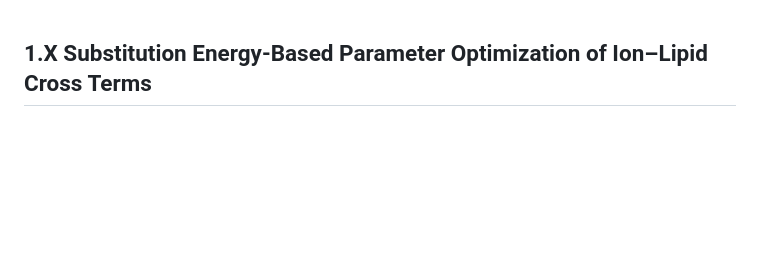
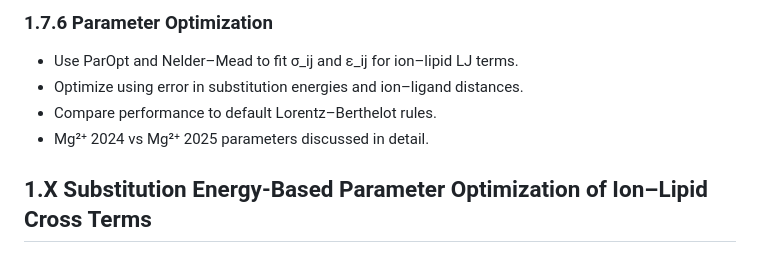
Before and after one commit to saundersmtt/Dissertation, a Markdown page: ch1_outline.md, the part around one of its changes. Rendered like a GitHub page; blank space fills up the shorter version.

```diff
--- a/ch1_outline.md
+++ b/ch1_outline.md
@@ -1,3 +70,10 @@
+### 1.7.6 Parameter Optimization
+- Use ParOpt and Nelder–Mead to fit σ_ij and ε_ij for ion–lipid LJ terms.
+- Optimize using error in substitution energies and ion–ligand distances.
+- Compare performance to default Lorentz–Berthelot rules.
+- Mg²⁺ 2024 vs Mg²⁺ 2025 parameters discussed in detail.
+
+
 ## 1.X Substitution Energy-Based Parameter Optimization of Ion–Lipid Cross Terms
 
 ### A. Motivation for Custom Cross-Term Parameterization
```
Also changed, not shown: other parts of ch1_outline.md (+69 -0 lines).
